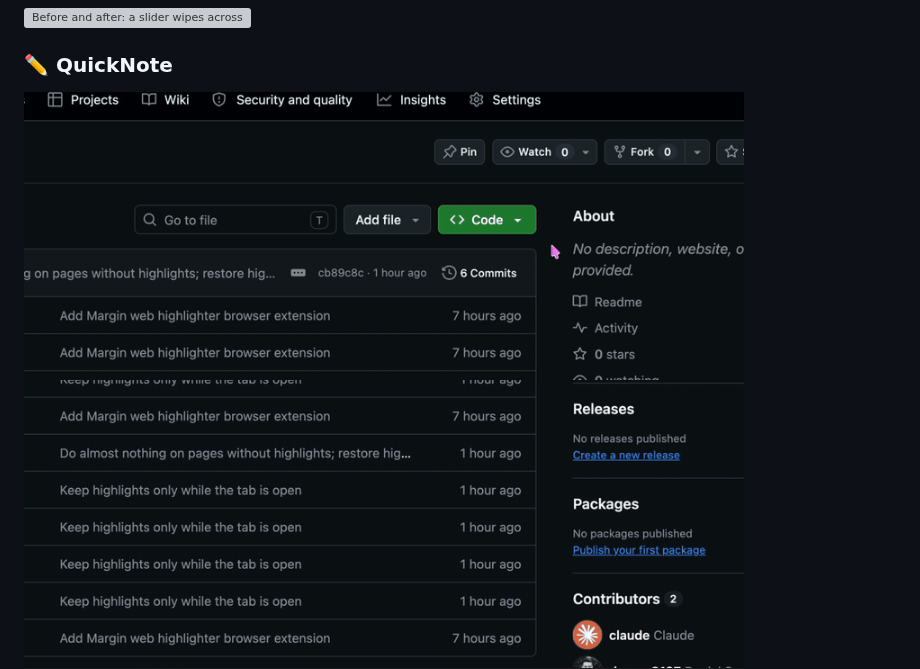
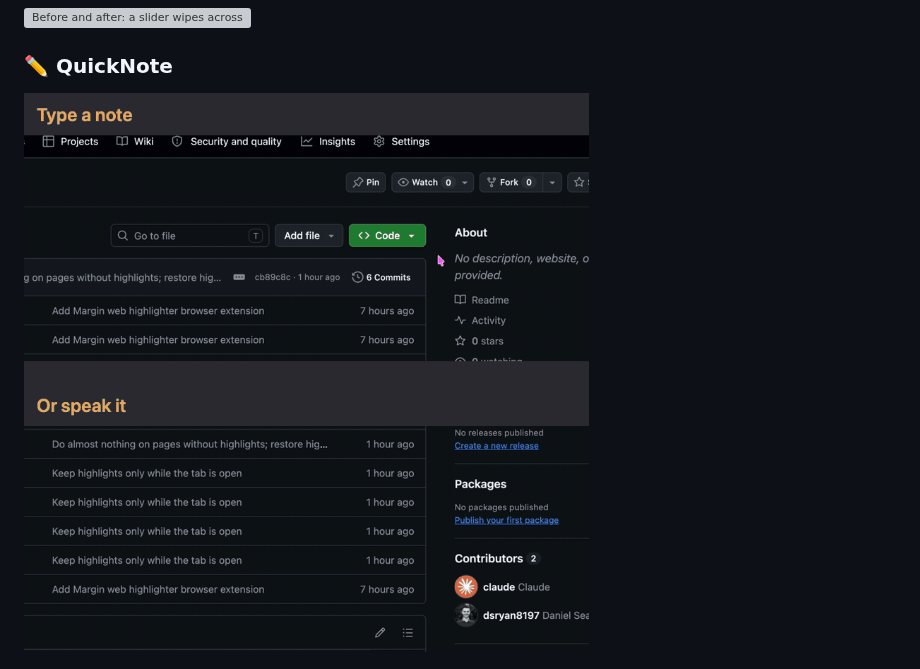
Before and after one commit to hi-dad/hi-dad, a Markdown page: README.md, the part around the change. Rendered like a GitHub page; pictures changed too: images/quicknote-demo.gif (added), images/quicknote-type.gif (deleted), images/quicknote-voice.gif (deleted); grey boxes are pictures that could not be loaded.

Commit message:
Combine QuickNote GIFs into one labeled, end-aligned demo
Co-Authored-By: Claude Opus 5.5 <noreply@anthropic.com>

```diff
--- a/README.md
+++ b/README.md
@@ -18,9 +18,7 @@
 
 ### ✏️ QuickNote
 
-<img src="images/quicknote-type.gif" alt="Holding Option opens the QuickNote box; typing 'get eggs at the store' and pressing Return" width="720">
-
-<img src="images/quicknote-voice.gif" alt="Holding Control opens QuickNote listening; speaking 'Get eggs at the store'" width="720">
+<img src="images/quicknote-demo.gif" alt="Type a note or speak it: the QuickNote box pops up over any app, both versions save 'get eggs at the store'" width="720">
 
 <img src="images/quicknote-result.png" alt="Hotkey it from anywhere: hold Option to type or Control to talk, and the note lands as a bullet in Apple Notes" width="720">
 
```
